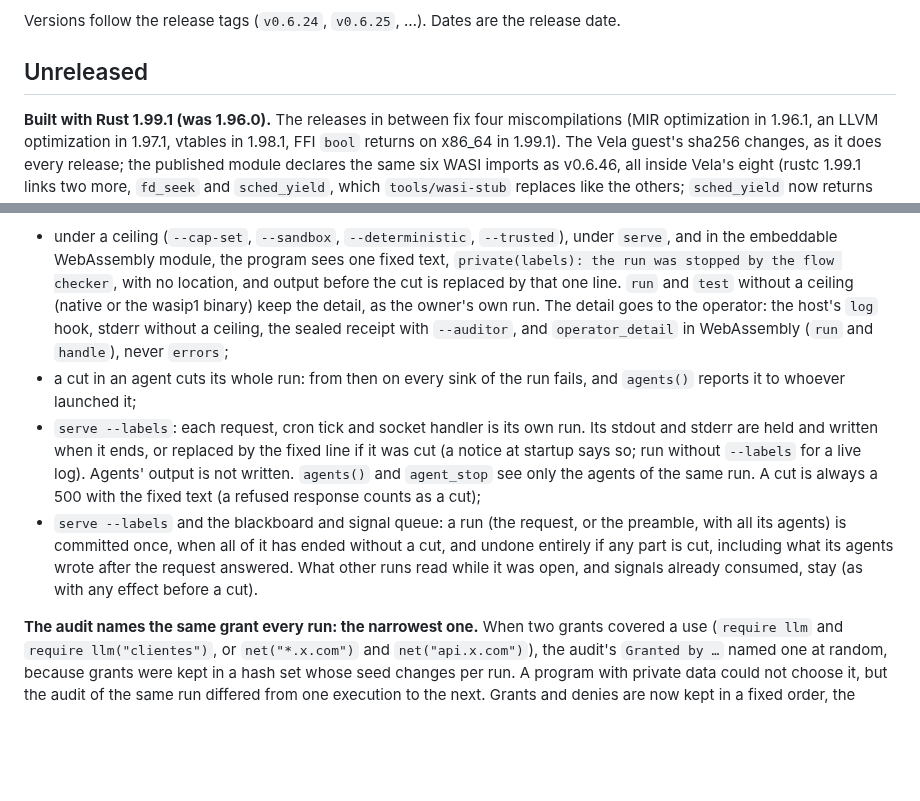
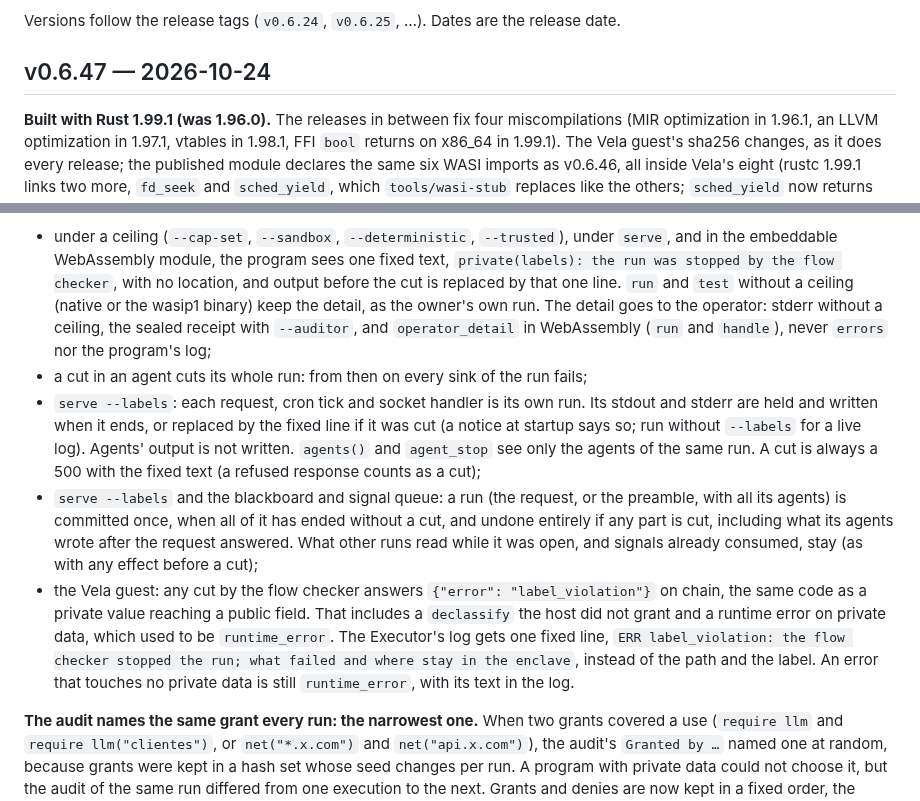
Before and after one commit to kitecosmic/synsema, a Markdown page: CHANGELOG.md, 2 parts joined by grey strips. Rendered like a GitHub page; blank space fills up the shorter version.

Commit message:
v0.6.47: fecha en el CHANGELOG; el log del guest de Vela y a quién va el detalle de un corte

```diff
--- a/CHANGELOG.md
+++ b/CHANGELOG.md
@@ -6,7 +6,7 @@ Each says what changed, why, and what to write instead.
 
 Versions follow the release tags (`v0.6.24`, `v0.6.25`, …). Dates are the release date.
 
-## Unreleased
+## v0.6.47 — 2026-10-24
 
 **Built with Rust 1.99.1 (was 1.96.0).** The releases in between fix four miscompilations (MIR
 optimization in 1.96.1, an LLVM optimization in 1.97.1, vtables in 1.98.1, FFI `bool` returns on
@@ -58,11 +58,10 @@ choose. Now:
   the embeddable WebAssembly module, the program sees one fixed text, `private(labels): the run was
   stopped by the flow checker`, with no location, and output before the cut is replaced by that one
   line. `run` and `test` without a ceiling (native or the wasip1 binary) keep the detail, as the
-  owner's own run. The detail goes to the operator: the host's `log` hook, stderr without a
-  ceiling, the sealed receipt with `--auditor`, and `operator_detail` in WebAssembly (`run` and
-  `handle`), never `errors`;
-- a cut in an agent cuts its whole run: from then on every sink of the run fails, and `agents()`
-  reports it to whoever launched it;
+  owner's own run. The detail goes to the operator: stderr without a ceiling, the sealed receipt
+  with `--auditor`, and `operator_detail` in WebAssembly (`run` and `handle`), never `errors` nor
+  the program's log;
+- a cut in an agent cuts its whole run: from then on every sink of the run fails;
 - `serve --labels`: each request, cron tick and socket handler is its own run. Its stdout and stderr
   are held and written when it ends, or replaced by the fixed line if it was cut (a notice at
   startup says so; run without `--labels` for a live log). Agents' output is not written.
@@ -71,7 +70,13 @@ choose. Now:
 - `serve --labels` and the blackboard and signal queue: a run (the request, or the preamble, with
   all its agents) is committed once, when all of it has ended without a cut, and undone entirely if
   any part is cut, including what its agents wrote after the request answered. What other runs read
-  while it was open, and signals already consumed, stay (as with any effect before a cut).
+  while it was open, and signals already consumed, stay (as with any effect before a cut);
+- the Vela guest: any cut by the flow checker answers `{"error": "label_violation"}` on chain, the
+  same code as a private value reaching a public field. That includes a `declassify` the host did not
+  grant and a runtime error on private data, which used to be `runtime_error`. The Executor's log gets
+  one fixed line, `ERR label_violation: the flow checker stopped the run; what failed and where stay
+  in the enclave`, instead of the path and the label. An error that touches no private data is still
+  `runtime_error`, with its text in the log.
 
 **The audit names the same grant every run: the narrowest one.** When two grants covered a use
 (`require llm` and `require llm("clientes")`, or `net("*.x.com")` and `net("api.x.com")`), the
```
